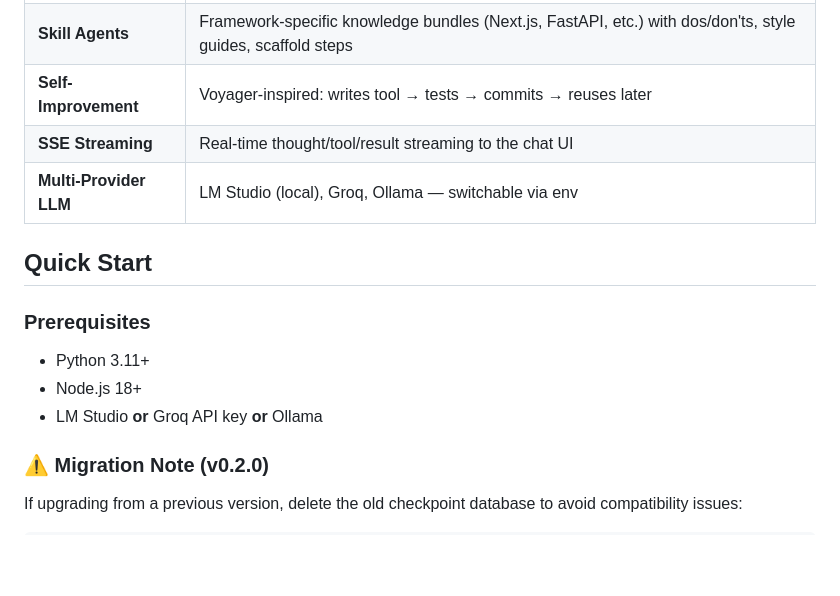
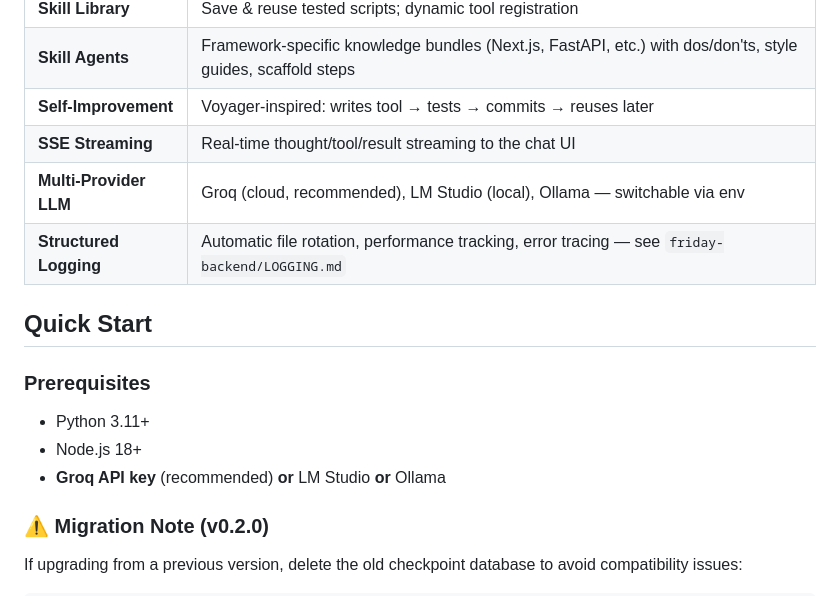
Before and after one commit to DawoodHussain-Repo/Project-Friday, a Markdown page: README.md, the part around one of its changes. GitHub-like rendering; blank space fills up the shorter version.

```diff
--- a/README.md
+++ b/README.md
@@ -18,7 +18,8 @@
 | **Skill Agents** | Framework-specific knowledge bundles (Next.js, FastAPI, etc.) with dos/don'ts, style guides, scaffold steps |
 | **Self-Improvement** | Voyager-inspired: writes tool → tests → commits → reuses later |
 | **SSE Streaming** | Real-time thought/tool/result streaming to the chat UI |
-| **Multi-Provider LLM** | LM Studio (local), Groq, Ollama — switchable via env |
+| **Multi-Provider LLM** | Groq (cloud, recommended), LM Studio (local), Ollama — switchable via env |
+| **Structured Logging** | Automatic file rotation, performance tracking, error tracing — see `friday-backend/LOGGING.md` |
 
 ## Quick Start
 
@@ -26,7 +27,7 @@
 
 - Python 3.11+
 - Node.js 18+
-- LM Studio **or** Groq API key **or** Ollama
+- **Groq API key** (recommended) **or** LM Studio **or** Ollama
 
 ### ⚠️ Migration Note (v0.2.0)
 
```
Also changed, not shown: other parts of README.md (+27 -2 lines).
